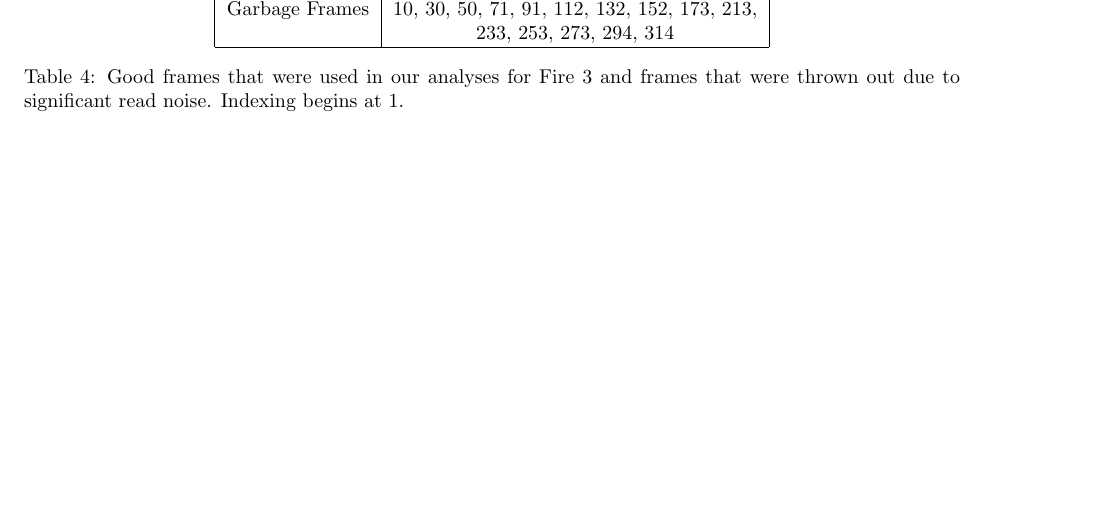
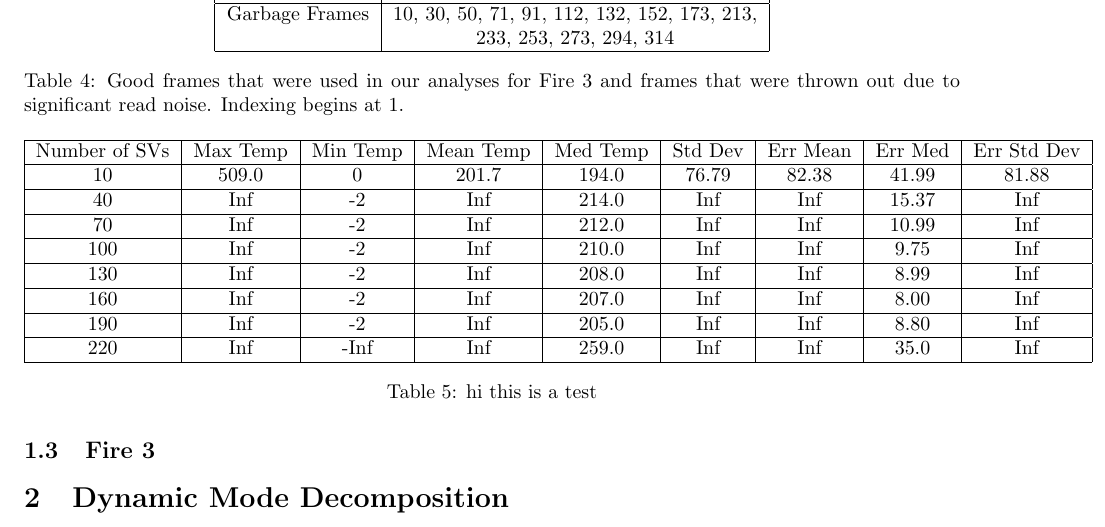
Before and after one commit to curriem/FireDynamics, a LaTeX document (docs/manual.tex): part of page 2 of 5 before the commit and part of page 3 of 6 after it, cut so that both start at the same text, the shorter picture padded with empty space. Compiled offline with pdfLaTeX.

Commit message:
messy doc, not ready yet

```diff
--- a/docs/manual.tex
+++ b/docs/manual.tex
@@ -139,6 +142,8 @@ Garbage Frames & None \\
   \end{minipage}
 
 \end{figure}
+
+\pagebreak
 
 \subsection{Fire 3}
 
@@ -190,4 +195,34 @@ Garbage Frames & 10, 30, 50, 71, 91, 112, 132, 152, 173, 213, \\
 
 \end{figure}
 
+\section{Dynamic Mode Decomposition}
+
+
+\begin{table}
+\centering
+\begin{tabular}{|c|c|c|c|c|c|c|c|c|}
+\hline
+Number of SVs & Max Temp & Min Temp & Mean Temp & Med Temp & Std Dev & Err Mean & Err Med & Err Std Dev \\
+\hline
+10 & 509.0 & 0 & 201.7 & 194.0 & 76.79 & 82.38 & 41.99 & 81.88 \\
+\hline
+40 & Inf & -2 & Inf & 214.0 & Inf & Inf & 15.37 & Inf \\
+\hline
+70 & Inf & -2 & Inf & 212.0 & Inf & Inf & 10.99 & Inf \\
+\hline
+100 & Inf & -2 & Inf & 210.0 & Inf & Inf & 9.75 & Inf \\
+\hline
+130 & Inf & -2 & Inf & 208.0 & Inf & Inf & 8.99 & Inf \\
+\hline
+160 & Inf & -2 & Inf & 207.0 & Inf & Inf & 8.00 & Inf \\
+\hline
+190 & Inf & -2 & Inf & 205.0 & Inf & Inf & 8.80 & Inf \\
+\hline
+220 & Inf & -Inf & Inf & 259.0 & Inf & Inf & 35.0 & Inf \\
+\hline
+
+\end{tabular}
+\caption{hi this is a test}
+\end{table}
+
 \end{document}
```
Also changed, not shown: docs/manual.tex (3 more changed lines).
